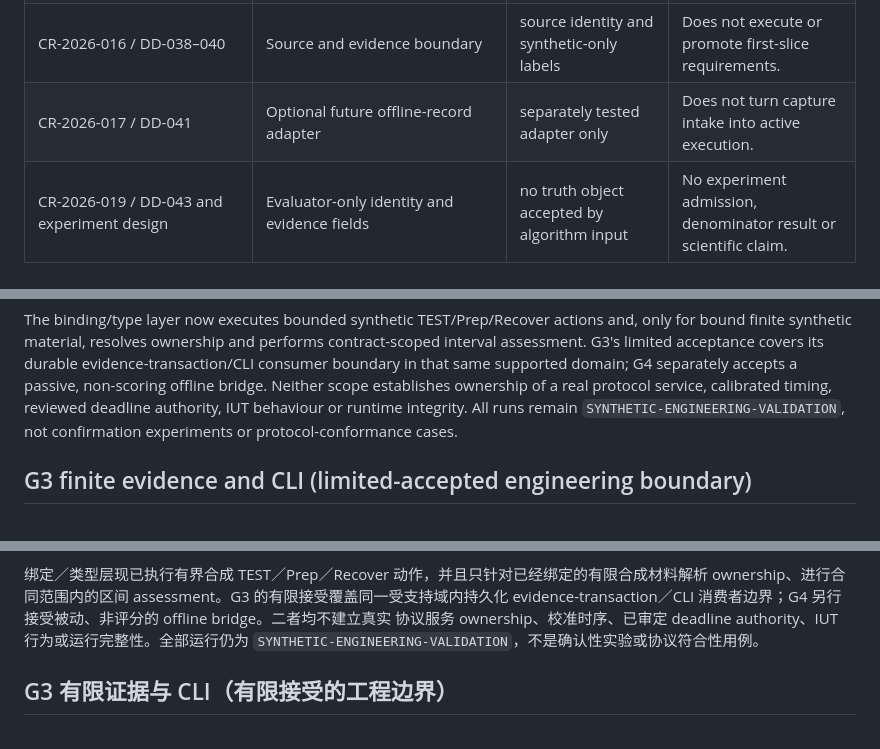
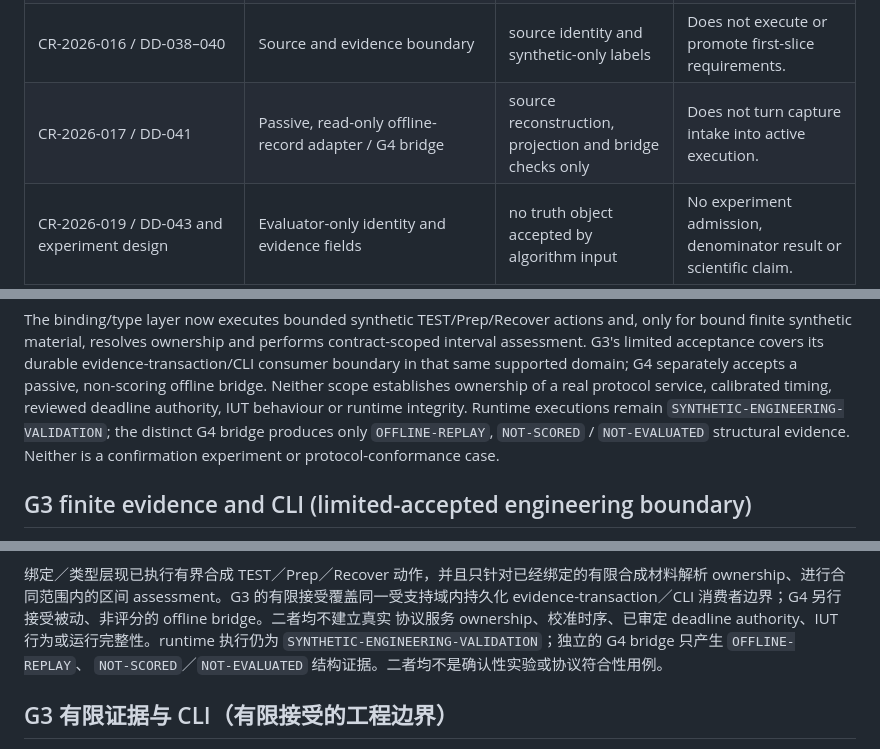
Before and after one commit to ZhangChi0727/arinc-615a-conformance, a Markdown page: docs/engineering/CLTAV_RUNTIME_IMPLEMENTATION.md, 3 parts joined by grey strips. Rendered like a GitHub page.

Commit message:
docs(runtime): distinguish passive offline replay

```diff
--- a/docs/engineering/CLTAV_RUNTIME_IMPLEMENTATION.md
+++ b/docs/engineering/CLTAV_RUNTIME_IMPLEMENTATION.md
@@ -32,7 +32,7 @@ directly and emits the commit/path/raw-byte SHA-256 identities it consumed.
 | `CLTAV-DEVELOPMENT-CONTRACTS` / `AR-FINITE` | `RuntimeAuthorityBinding`, `ModelContext`, finite path kernel | exact AR-FINITE interface IDs, record IDs and runtime parameters | Finite declared syntax and limits only; no general solver. |
 | Interface registry: `SessionContext`, `HistoryHandle`, `IF-PRED-OBS` through `IF-RESOURCE-STOP` | `SessionContext`, `HistoryHandle`, later session adapters | exact eight-interface binding and ownership checks | Selection remains read-only; S3/S8/S9 responsibilities remain distinct. |
 | CR-2026-016 / DD-038–040 | Source and evidence boundary | source identity and synthetic-only labels | Does not execute or promote first-slice requirements. |
-| CR-2026-017 / DD-041 | Optional future offline-record adapter | separately tested adapter only | Does not turn capture intake into active execution. |
+| CR-2026-017 / DD-041 | Passive, read-only offline-record adapter / G4 bridge | source reconstruction, projection and bridge checks only | Does not turn capture intake into active execution. |
 | CR-2026-019 / DD-043 and experiment design | Evaluator-only identity and evidence fields | no truth object accepted by algorithm input | No experiment admission, denominator result or scientific claim. |
 
 ## Named interface bridge
@@ -498,9 +498,10 @@ contract-scoped interval assessment. G3's limited acceptance covers its
 durable evidence-transaction/CLI consumer boundary in that same supported
 domain; G4 separately accepts a passive, non-scoring offline bridge. Neither
 scope establishes ownership of a real protocol service, calibrated timing,
-reviewed deadline authority, IUT behaviour or runtime integrity. All runs
-remain `SYNTHETIC-ENGINEERING-VALIDATION`, not confirmation experiments or
-protocol-conformance cases.
+reviewed deadline authority, IUT behaviour or runtime integrity. Runtime
+executions remain `SYNTHETIC-ENGINEERING-VALIDATION`; the distinct G4 bridge
+produces only `OFFLINE-REPLAY`, `NOT-SCORED` / `NOT-EVALUATED` structural
+evidence. Neither is a confirmation experiment or protocol-conformance case.
 
 ## G3 finite evidence and CLI (limited-accepted engineering boundary)
 
@@ -925,8 +926,9 @@ qualified validation 与 continuation 之外。G5 整支评审仍待完成；这
 绑定／类型层现已执行有界合成 TEST／Prep／Recover 动作，并且只针对已经绑定的有限合成材料解析
 ownership、进行合同范围内的区间 assessment。G3 的有限接受覆盖同一受支持域内持久化
 evidence-transaction／CLI 消费者边界；G4 另行接受被动、非评分的 offline bridge。二者均不建立真实
-协议服务 ownership、校准时序、已审定 deadline authority、IUT 行为或运行完整性。全部运行仍为
-`SYNTHETIC-ENGINEERING-VALIDATION`，不是确认性实验或协议符合性用例。
+协议服务 ownership、校准时序、已审定 deadline authority、IUT 行为或运行完整性。runtime 执行仍为
+`SYNTHETIC-ENGINEERING-VALIDATION`；独立的 G4 bridge 只产生 `OFFLINE-REPLAY`、
+`NOT-SCORED`／`NOT-EVALUATED` 结构证据。二者均不是确认性实验或协议符合性用例。
 
 ## G3 有限证据与 CLI（有限接受的工程边界）
 
```
Also changed, not shown: other parts of docs/engineering/CLTAV_RUNTIME_IMPLEMENTATION.md (+1 -1 lines).
